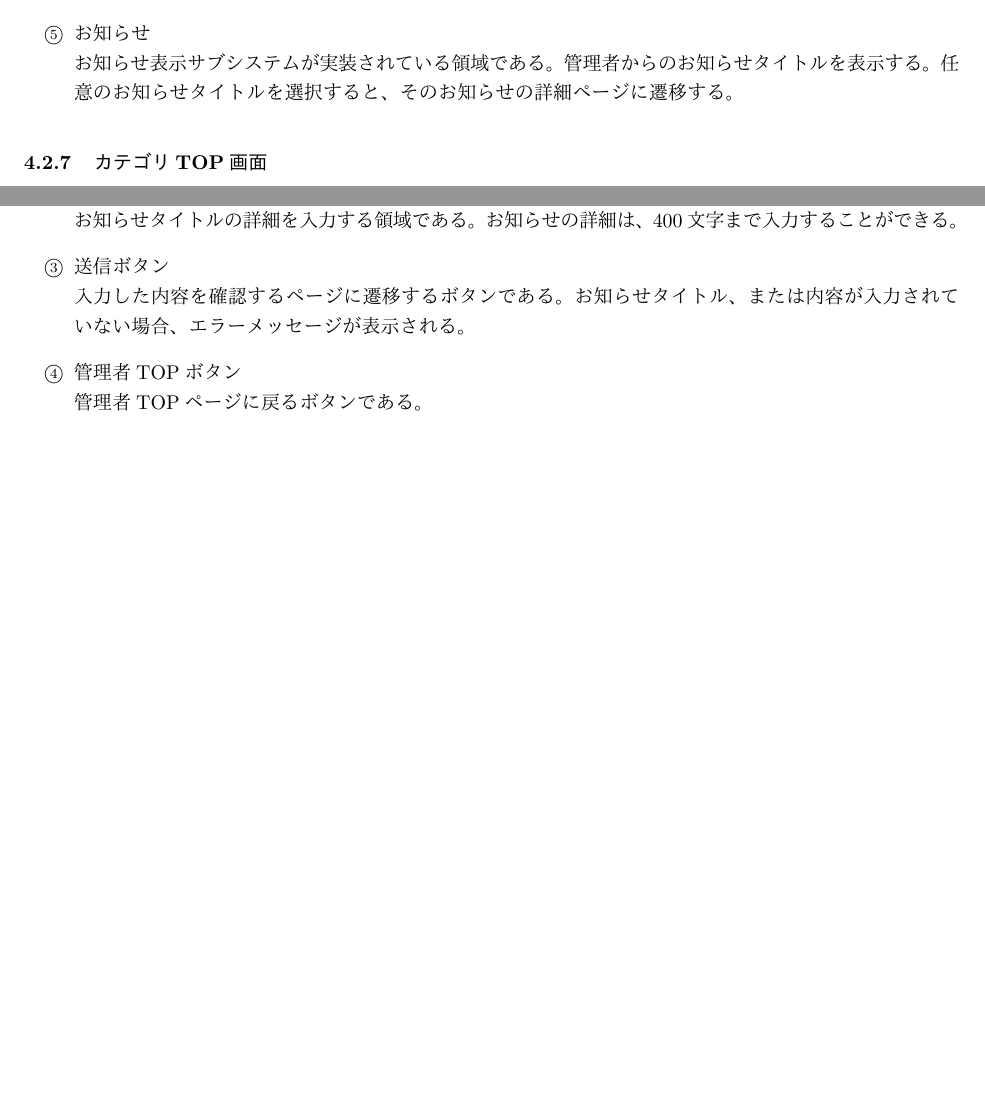
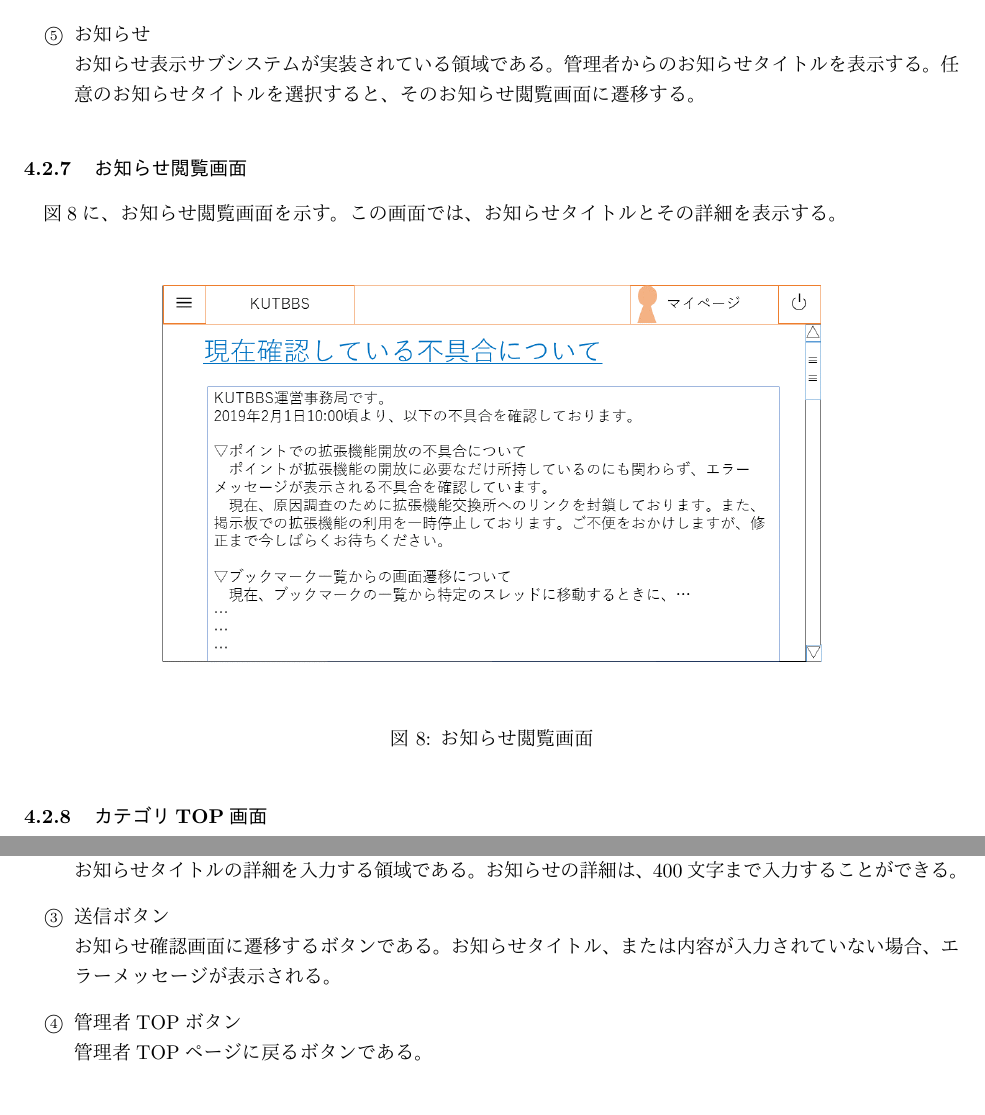
Before and after one commit to KUTPathfinder/Pathfinder, a LaTeX document (Document/外部設計書/外部設計書v3.tex): two parts of pages 17 and 41 of 52 before the commit and two parts of pages 17 and 42 of 53 after it, joined at a grey line, cut so that both start at the same text, the shorter picture padded with empty space. The pictures show the PDF file Document/外部設計書/外部設計書v3.pdf that the author committed with the source.

Commit message:
お知らせ閲覧画面について追記、微修正

```diff
--- a/Document/外部設計書/外部設計書v3.tex
+++ b/Document/外部設計書/外部設計書v3.tex
@@ -526,8 +526,17 @@ Pathfinder \\
   \item AND/ORボタン\\
   検索サブシステムが実装されている領域である。検索する際にAND検索かOR検索を選択するボタンである。
   \item お知らせ\\
-  お知らせ表示サブシステムが実装されている領域である。管理者からのお知らせタイトルを表示する。任意のお知らせタイトルを選択すると、そのお知らせの詳細ページに遷移する。
+  お知らせ表示サブシステムが実装されている領域である。管理者からのお知らせタイトルを表示する。任意のお知らせタイトルを選択すると、そのお知らせ閲覧画面に遷移する。
 \end{enumerate}
+
+\subsubsection{お知らせ閲覧画面}
+図\ref{fig:read_news}に、お知らせ閲覧画面を示す。この画面では、お知らせタイトルとその詳細を表示する。
+\begin{figure}[H]
+\centering
+\resizebox{14cm}{!}{\includegraphics{layout/read_news.PNG}}
+\caption{お知らせ閲覧画面}
+\label{fig:read_news}
+\end{figure}
 
 \subsubsection{カテゴリTOP画面}
 図\ref{fig:category_top}にカテゴリTOP画面を示す。この画面は、カテゴリ毎のスレッド一覧を表示するためのもので、任意のカテゴリを選択した際に表示される画面である。
@@ -1114,7 +1123,7 @@ Pathfinder \\
   \item お知らせ内容入力テキストボックス\\
   お知らせタイトルの詳細を入力する領域である。お知らせの詳細は、400文字まで入力することができる。
   \item 送信ボタン\\
-  入力した内容を確認するページに遷移するボタンである。お知らせタイトル、または内容が入力されていない場合、エラーメッセージが表示される。
+  お知らせ確認画面に遷移するボタンである。お知らせタイトル、または内容が入力されていない場合、エラーメッセージが表示される。
   \item 管理者TOPボタン\\
   管理者TOPページに戻るボタンである。
 \end{enumerate}
```
Also changed, not shown: Document/外部設計書/外部設計書v3.pdf.
